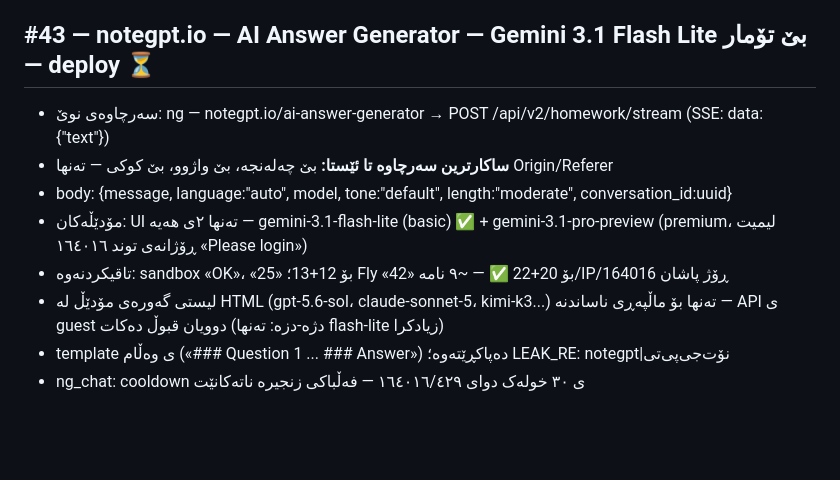
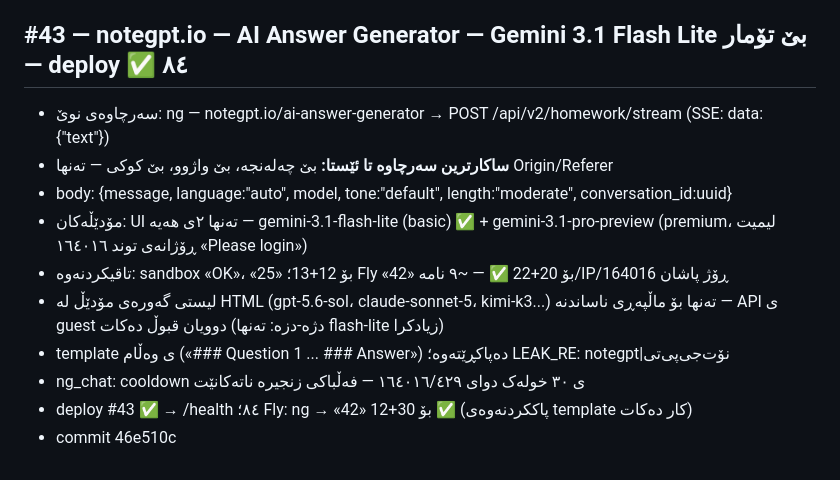
Before and after one commit to Yusfkarim/ayai, a Markdown page: FIX_LOG_DAI.md, the part around the change. Drawn GitHub-style; blank space fills up the shorter version.

Commit message:
#43 log: deploy 84 verified (ng answered on Fly)

```diff
--- a/FIX_LOG_DAI.md
+++ b/FIX_LOG_DAI.md
@@ -224,7 +224,7 @@
 - deploy #42 ✅ → /health ٨٣ (٨١+٢)؛ Fly: ak-gemini-2.5-flash → «13» بۆ 6+7 ✅ + lite → «AK-FINAL» ✅
 - commit 375884f
 
-## #43 — notegpt.io — AI Answer Generator — Gemini 3.1 Flash Lite بێ تۆمار — deploy ⏳
+## #43 — notegpt.io — AI Answer Generator — Gemini 3.1 Flash Lite بێ تۆمار — deploy ✅ ٨٤
 - سەرچاوەی نوێ: ng — notegpt.io/ai-answer-generator → POST /api/v2/homework/stream (SSE: data:{"text"})
 - **ساکارترین سەرچاوە تا ئێستا:** بێ چەلەنجە، بێ واژوو، بێ کوکی — تەنها Origin/Referer
 - body: {message, language:"auto", model, tone:"default", length:"moderate", conversation_id:uuid}
@@ -233,3 +233,5 @@
 - لیستی گەورەی مۆدێڵ لە HTML (gpt-5.6-sol، claude-sonnet-5، kimi-k3...) تەنها بۆ ماڵپەڕی ناساندنە — API ی guest دوویان قبوڵ دەکات (دژە-دزە: تەنها flash-lite زیادکرا)
 - template ی وەڵام («### Question 1 ... ### Answer») دەپاکڕێتەوە؛ LEAK_RE: notegpt|نۆت‌جی‌پی‌تی
 - ng_chat: cooldown ی ٣٠ خولەک دوای ١٦٤٠١٦/٤٢٩ — فەڵباکی زنجیرە ناتەکانێت
+- deploy #43 ✅ → /health ٨٤؛ Fly: ng → «42» بۆ 30+12 ✅ (پاککردنەوەی template کار دەکات)
+- commit 46e510c
```
